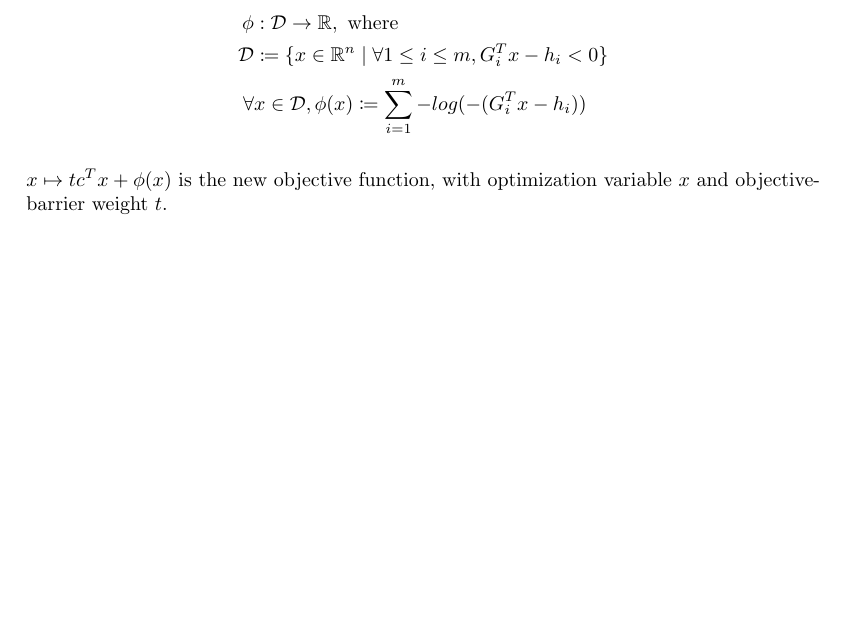
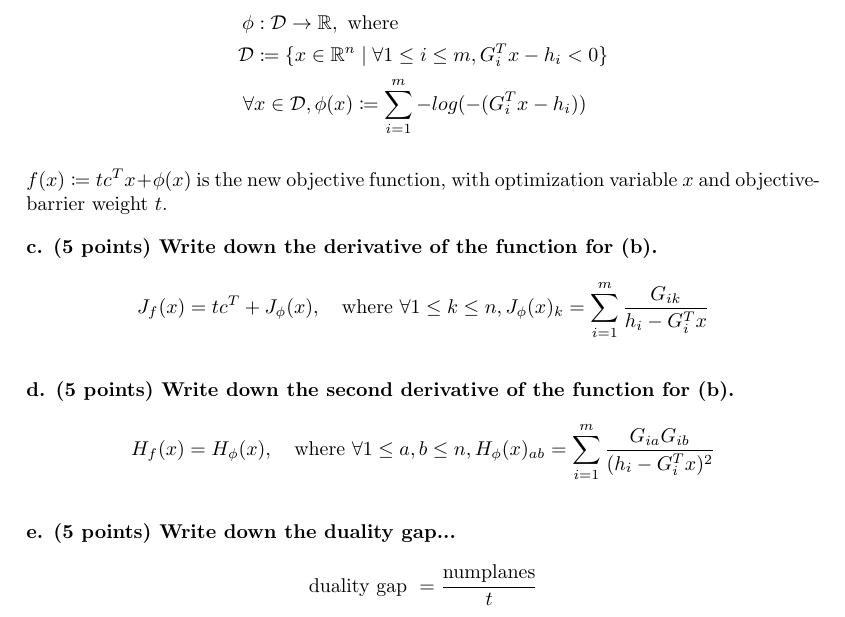
Before and after one commit to Justin08784/eecs-465, a LaTeX problem sheet (hw2/writeup/hw2.tex): part of page 7 of 7, cut so that both start at the same text, the shorter picture padded with empty space. Compiled offline with pdfLaTeX.

Commit message:
soft 3 writeup portion reviewed

```diff
--- a/hw2/writeup/hw2.tex
+++ b/hw2/writeup/hw2.tex
@@ -443,7 +443,24 @@ Then the barrier method reformulation is:
 \end{aligned}
 \]
 
-$x \mapsto tc^Tx + \phi(x)$ is the new objective function,
+$f(x) \coloneq tc^Tx + \phi(x)$ is the new objective function,
 with optimization variable $x$ and objective-barrier weight $t$.
 
+\textbf{c. (5 points) Write down the derivative of the function for (b).}
+\[
+    J_f(x) = tc^T + J_{\phi}(x), \quad \text{where } \forall 1\leq k\leq n,
+    J_{\phi}(x)_k = \sum_{i=1}^{m} \frac{G_{ik}}{h_i - G^T_i x}
+\]
+
+\textbf{d. (5 points) Write down the second derivative of the function for (b).}
+\[
+    H_f(x) = H_{\phi}(x), \quad \text{where } \forall 1\leq a,b \leq n,
+    H_{\phi}(x)_{ab} = \sum_{i=1}^{m} \frac{G_{ia}G_{ib}}{(h_i - G^T_i x)^2}
+\]
+
+\textbf{e. (5 points) Write down the duality gap...}
+\[
+    \text{duality gap } = \frac {\text{numplanes}}{t}
+\]
+
 \end{document}
```
